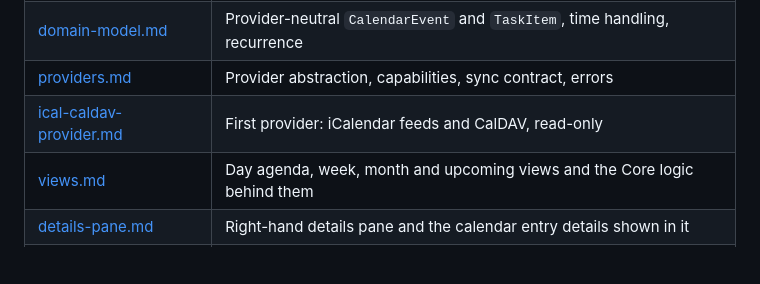
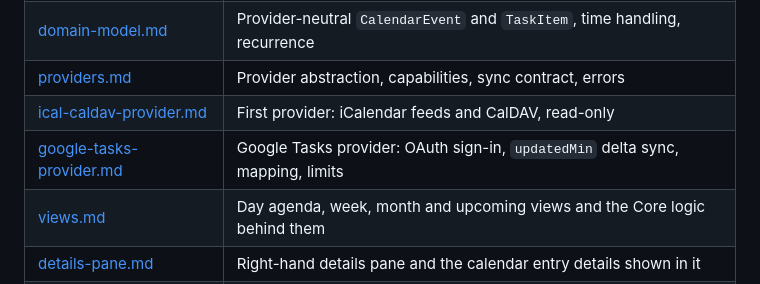
Before and after one commit to jkruza/allmytasks, a Markdown page: docs/design/README.md, the part around the change. Rendered like a GitHub page; blank space fills up the shorter version.

```diff
--- a/docs/design/README.md
+++ b/docs/design/README.md
@@ -15,6 +15,7 @@ fix whichever is wrong in the same pull request.
 | [domain-model.md](domain-model.md) | Provider-neutral `CalendarEvent` and `TaskItem`, time handling, recurrence |
 | [providers.md](providers.md) | Provider abstraction, capabilities, sync contract, errors |
 | [ical-caldav-provider.md](ical-caldav-provider.md) | First provider: iCalendar feeds and CalDAV, read-only |
+| [google-tasks-provider.md](google-tasks-provider.md) | Google Tasks provider: OAuth sign-in, `updatedMin` delta sync, mapping, limits |
 | [views.md](views.md) | Day agenda, week, month and upcoming views and the Core logic behind them |
 | [details-pane.md](details-pane.md) | Right-hand details pane and the calendar entry details shown in it |
 | [storage-and-sync.md](storage-and-sync.md) | Local database, credentials, cache and refresh behaviour |
```
Also changed, not shown: docs/design/google-tasks-provider.md (added, +396 -0 lines), docs/design/roadmap.md (+1 -1 lines).
